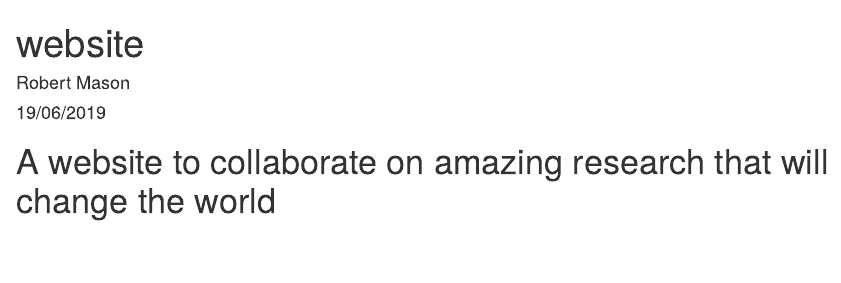
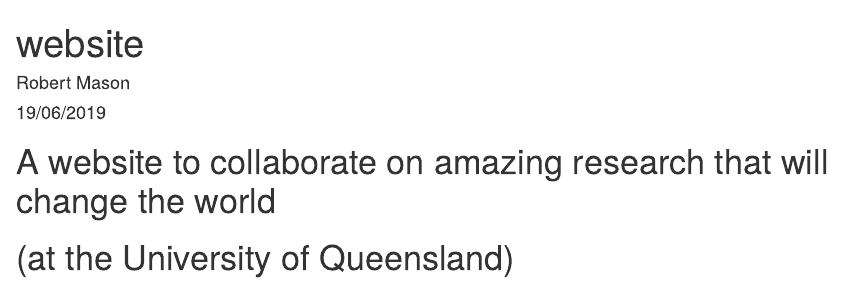
Before and after one commit to KrissyAD/uq-collab, an R Markdown document (index.Rmd): the page in a window 1100 px wide, from its top. The pictures show the output file index.html that the author committed with the source, opened offline.

Commit message:
Commit of line 9

```diff
--- a/index.Rmd
+++ b/index.Rmd
@@ -6,3 +6,4 @@
 ---
 
 # A website to collaborate on amazing research that will change the world
+# (at the University of Queensland)
```
Also changed, not shown: index.html.
